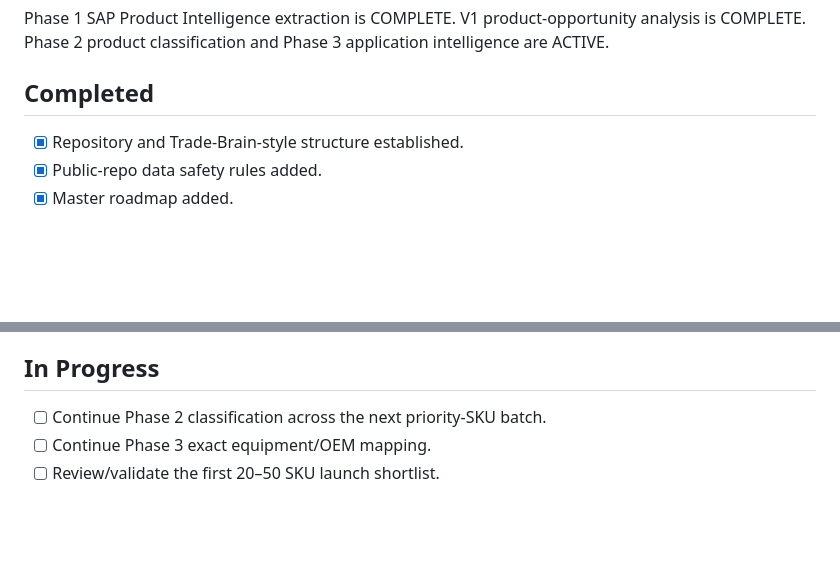
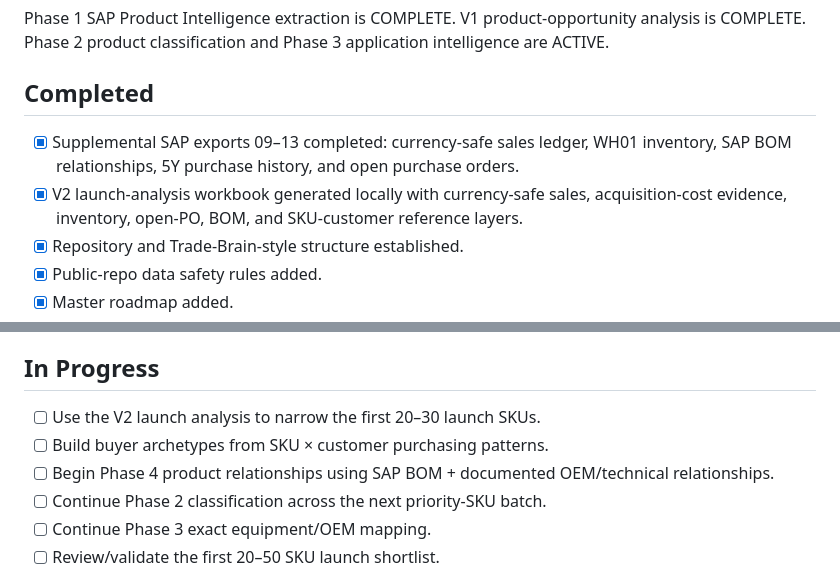
Before and after one commit to jenozu/twin-disc, a Markdown page: 70-Project-State/Current State.md, 2 parts joined by grey strips. GitHub-like rendering; blank space fills up the shorter version.

Commit message:
Record supplemental SAP exports and V2 analysis

```diff
--- a/70-Project-State/Current State.md
+++ b/70-Project-State/Current State.md
@@ -4,6 +4,8 @@
 Phase 1 SAP Product Intelligence extraction is COMPLETE. V1 product-opportunity analysis is COMPLETE. Phase 2 product classification and Phase 3 application intelligence are ACTIVE.
 
 ## Completed
+- [x] Supplemental SAP exports 09–13 completed: currency-safe sales ledger, WH01 inventory, SAP BOM relationships, 5Y purchase history, and open purchase orders.
+- [x] V2 launch-analysis workbook generated locally with currency-safe sales, acquisition-cost evidence, inventory, open-PO, BOM, and SKU-customer reference layers.
 - [x] Repository and Trade-Brain-style structure established.
 - [x] Public-repo data safety rules added.
 - [x] Master roadmap added.
@@ -28,6 +30,9 @@ Phase 1 SAP Product Intelligence extraction is COMPLETE. V1 product-opportunity
 - SP211P304 and SP111P340 have a source-status conflict: Twin Disc engineering drawings contain obsolete-for-production/service-replacement notes while Palmer Johnson currently lists those assemblies as active. Confirm current sellable/supersession status before publishing.
 
 ## In Progress
+- [ ] Use the V2 launch analysis to narrow the first 20–30 launch SKUs.
+- [ ] Build buyer archetypes from SKU × customer purchasing patterns.
+- [ ] Begin Phase 4 product relationships using SAP BOM + documented OEM/technical relationships.
 - [ ] Continue Phase 2 classification across the next priority-SKU batch.
 - [ ] Continue Phase 3 exact equipment/OEM mapping.
 - [ ] Review/validate the first 20–50 SKU launch shortlist.
```
